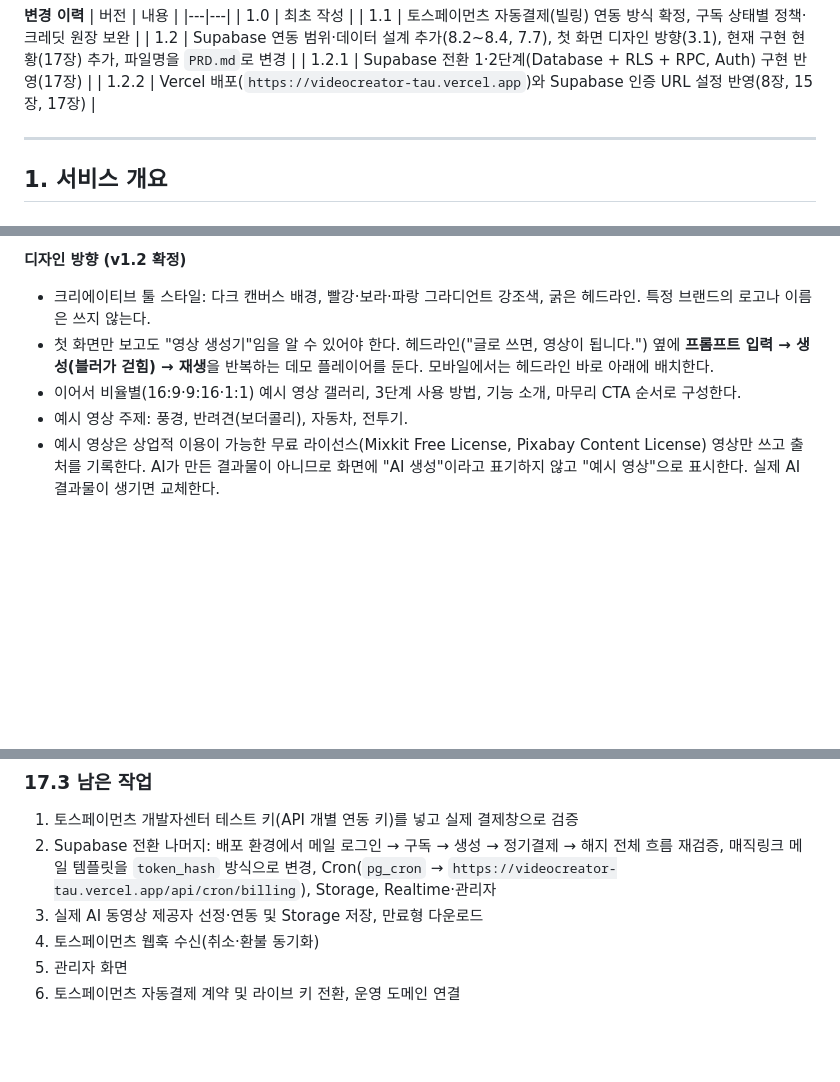
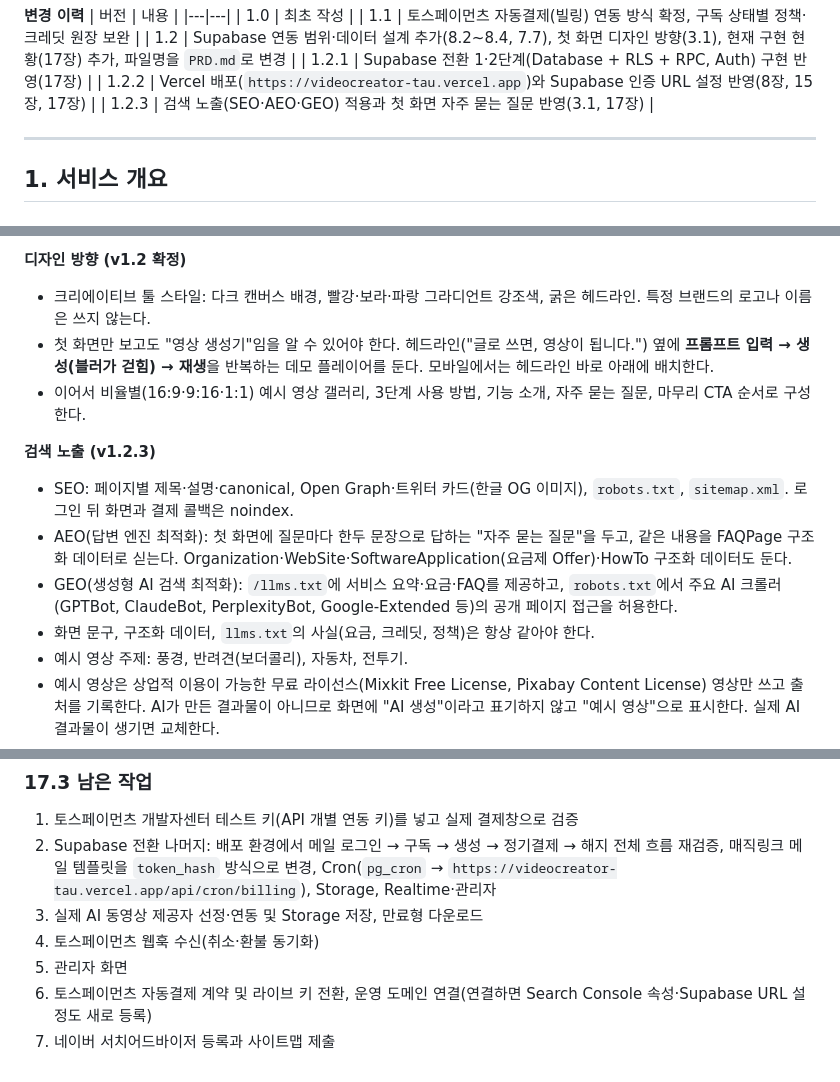
Before and after one commit to Rohipapa/videocreator, a Markdown page: PRD.md, 3 parts joined by grey strips. GitHub-like rendering; blank space fills up the shorter version.

```diff
--- a/PRD.md
+++ b/PRD.md
@@ -17,6 +17,7 @@
 | 1.2 | Supabase 연동 범위·데이터 설계 추가(8.2~8.4, 7.7), 첫 화면 디자인 방향(3.1), 현재 구현 현황(17장) 추가, 파일명을 `PRD.md`로 변경 |
 | 1.2.1 | Supabase 전환 1·2단계(Database + RLS + RPC, Auth) 구현 반영(17장) |
 | 1.2.2 | Vercel 배포(`https://videocreator-tau.vercel.app`)와 Supabase 인증 URL 설정 반영(8장, 15장, 17장) |
+| 1.2.3 | 검색 노출(SEO·AEO·GEO) 적용과 첫 화면 자주 묻는 질문 반영(3.1, 17장) |
 
 ---
 
@@ -107,7 +108,13 @@
 **디자인 방향 (v1.2 확정)**
 - 크리에이티브 툴 스타일: 다크 캔버스 배경, 빨강·보라·파랑 그라디언트 강조색, 굵은 헤드라인. 특정 브랜드의 로고나 이름은 쓰지 않는다.
 - 첫 화면만 보고도 "영상 생성기"임을 알 수 있어야 한다. 헤드라인("글로 쓰면, 영상이 됩니다.") 옆에 **프롬프트 입력 → 생성(블러가 걷힘) → 재생**을 반복하는 데모 플레이어를 둔다. 모바일에서는 헤드라인 바로 아래에 배치한다.
-- 이어서 비율별(16:9·9:16·1:1) 예시 영상 갤러리, 3단계 사용 방법, 기능 소개, 마무리 CTA 순서로 구성한다.
+- 이어서 비율별(16:9·9:16·1:1) 예시 영상 갤러리, 3단계 사용 방법, 기능 소개, 자주 묻는 질문, 마무리 CTA 순서로 구성한다.
+
+**검색 노출 (v1.2.3)**
+- SEO: 페이지별 제목·설명·canonical, Open Graph·트위터 카드(한글 OG 이미지), `robots.txt`, `sitemap.xml`. 로그인 뒤 화면과 결제 콜백은 noindex.
+- AEO(답변 엔진 최적화): 첫 화면에 질문마다 한두 문장으로 답하는 "자주 묻는 질문"을 두고, 같은 내용을 FAQPage 구조화 데이터로 싣는다. Organization·WebSite·SoftwareApplication(요금제 Offer)·HowTo 구조화 데이터도 둔다.
+- GEO(생성형 AI 검색 최적화): `/llms.txt`에 서비스 요약·요금·FAQ를 제공하고, `robots.txt`에서 주요 AI 크롤러(GPTBot, ClaudeBot, PerplexityBot, Google-Extended 등)의 공개 페이지 접근을 허용한다.
+- 화면 문구, 구조화 데이터, `llms.txt`의 사실(요금, 크레딧, 정책)은 항상 같아야 한다.
 - 예시 영상 주제: 풍경, 반려견(보더콜리), 자동차, 전투기.
 - 예시 영상은 상업적 이용이 가능한 무료 라이선스(Mixkit Free License, Pixabay Content License) 영상만 쓰고 출처를 기록한다. AI가 만든 결과물이 아니므로 화면에 "AI 생성"이라고 표기하지 않고 "예시 영상"으로 표시한다. 실제 AI 결과물이 생기면 교체한다.
 - 영상은 화면에 보일 때만 재생하고, 사용자가 움직임 줄이기를 설정했으면 자동 재생하지 않는다.
@@ -830,4 +838,5 @@ Supabase 전환 후 앱 전체 흐름(로그인 → 구독 → 생성 → 정기
 3. 실제 AI 동영상 제공자 선정·연동 및 Storage 저장, 만료형 다운로드
 4. 토스페이먼츠 웹훅 수신(취소·환불 동기화)
 5. 관리자 화면
-6. 토스페이먼츠 자동결제 계약 및 라이브 키 전환, 운영 도메인 연결
+6. 토스페이먼츠 자동결제 계약 및 라이브 키 전환, 운영 도메인 연결(연결하면 Search Console 속성·Supabase URL 설정도 새로 등록)
+7. 네이버 서치어드바이저 등록과 사이트맵 제출
```
Also changed, not shown: other parts of PRD.md (+1 -0 lines), CLAUDE.md (+9 -0 lines).
